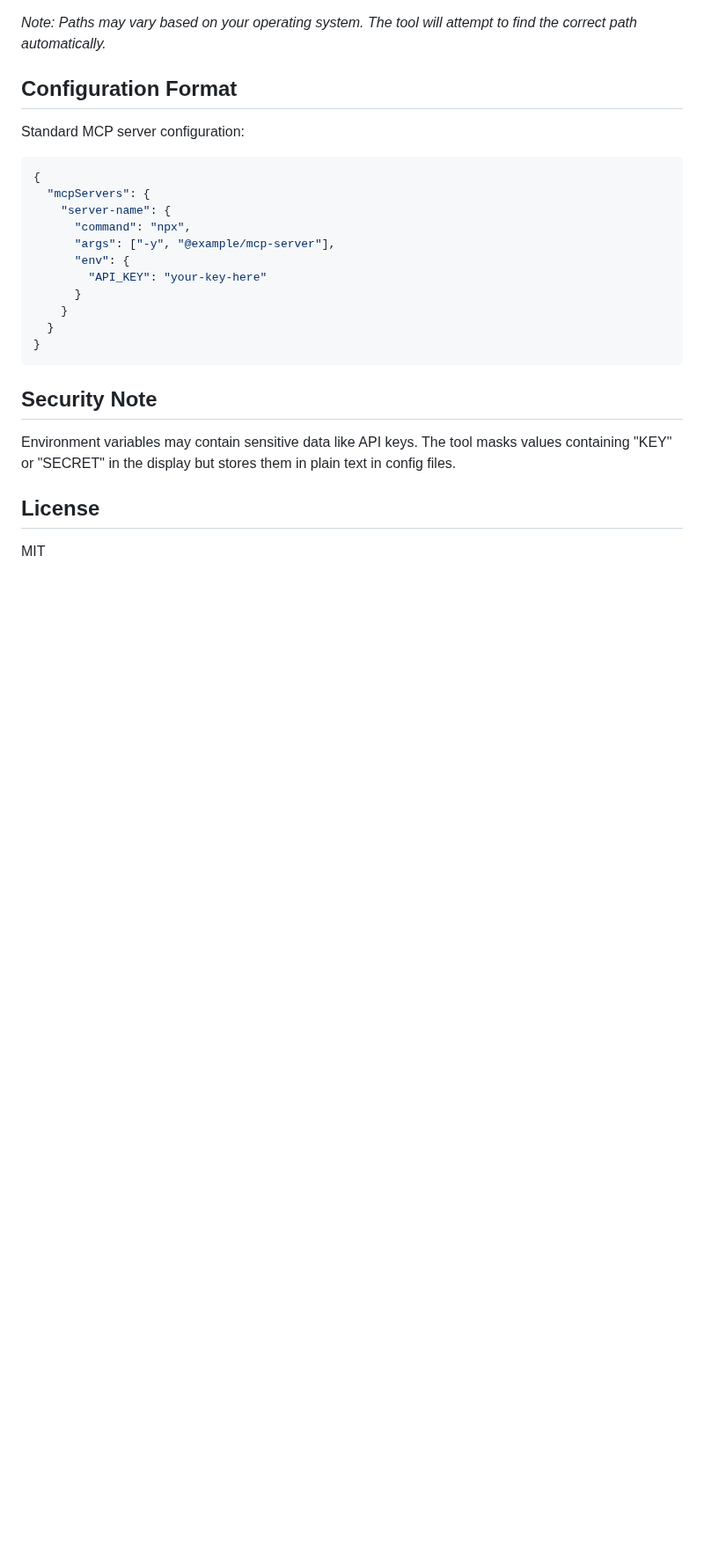
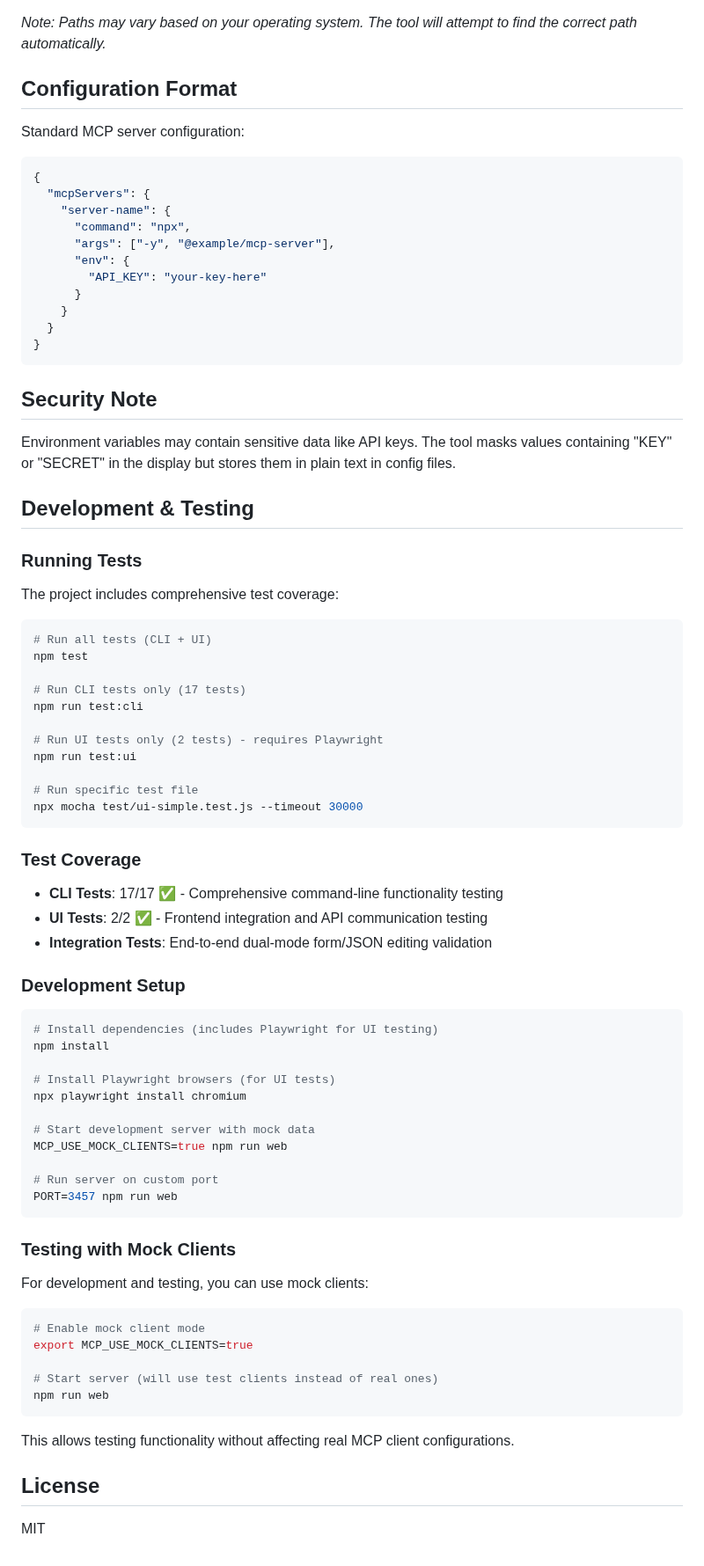
Before and after one commit to lev-volkovich-seon/mcp-config-manager, a Markdown page: README.md, the part around the change. Shown at 88% size. GitHub-like rendering; blank space fills up the shorter version.

````diff
--- a/README.md
+++ b/README.md
@@ -148,6 +148,62 @@ Standard MCP server configuration:
 
 Environment variables may contain sensitive data like API keys. The tool masks values containing "KEY" or "SECRET" in the display but stores them in plain text in config files.
 
+## Development & Testing
+
+### Running Tests
+
+The project includes comprehensive test coverage:
+
+```bash
+# Run all tests (CLI + UI)
+npm test
+
+# Run CLI tests only (17 tests)
+npm run test:cli
+
+# Run UI tests only (2 tests) - requires Playwright
+npm run test:ui
+
+# Run specific test file
+npx mocha test/ui-simple.test.js --timeout 30000
+```
+
+### Test Coverage
+
+- **CLI Tests**: 17/17 ✅ - Comprehensive command-line functionality testing
+- **UI Tests**: 2/2 ✅ - Frontend integration and API communication testing
+- **Integration Tests**: End-to-end dual-mode form/JSON editing validation
+
+### Development Setup
+
+```bash
+# Install dependencies (includes Playwright for UI testing)
+npm install
+
+# Install Playwright browsers (for UI tests)
+npx playwright install chromium
+
+# Start development server with mock data
+MCP_USE_MOCK_CLIENTS=true npm run web
+
+# Run server on custom port
+PORT=3457 npm run web
+```
+
+### Testing with Mock Clients
+
+For development and testing, you can use mock clients:
+
+```bash
+# Enable mock client mode
+export MCP_USE_MOCK_CLIENTS=true
+
+# Start server (will use test clients instead of real ones)
+npm run web
+```
+
+This allows testing functionality without affecting real MCP client configurations.
+
 ## License
 
 MIT
````
Also changed, not shown: CLAUDE.md (added, +161 -0 lines).
